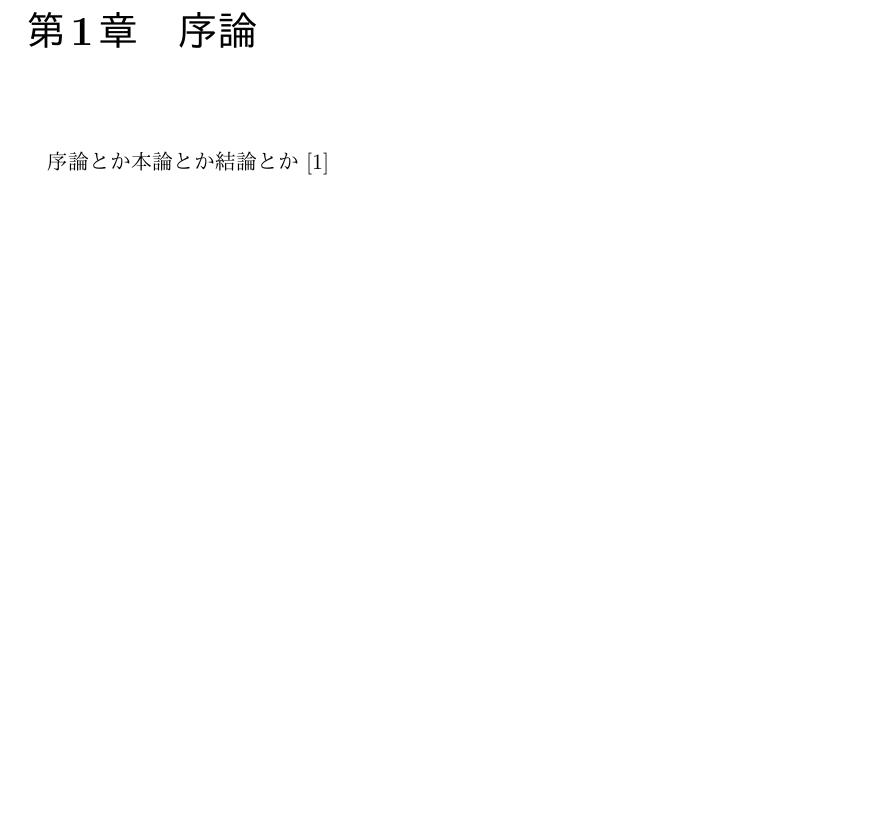
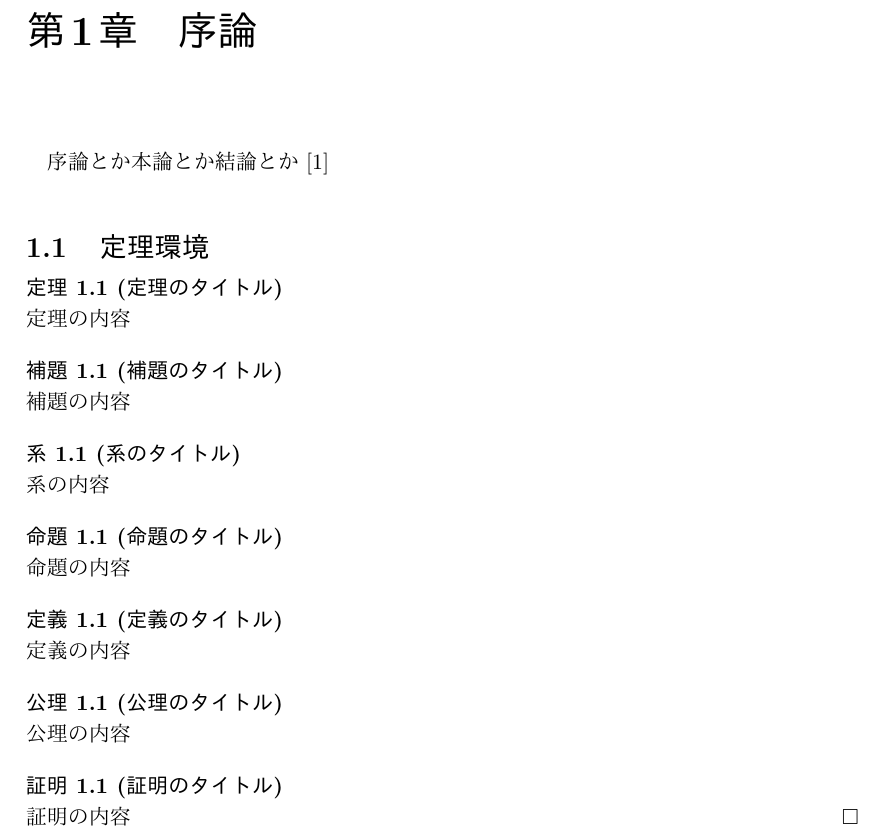
Before and after one commit to fetburner/sumiilab-tex, a LaTeX thesis (paper/paper.tex): part of page 5 of 8, cut so that both start at the same text, the shorter picture padded with empty space. The pictures show the PDF file paper/paper.pdf that the author committed with the source.

Commit message:
論文クラスファイルに定理環境を追加

```diff
--- a/paper/paper.tex
+++ b/paper/paper.tex
@@ -71,6 +108,36 @@
 %% BibTeX の使い方などは各自調べて下さい。
 序論とか本論とか結論とか \cite{TAPL}
 
+\section{定理環境}
+
+\begin{theorem}[定理のタイトル]
+  定理の内容
+\end{theorem}
+
+\begin{lemma}[補題のタイトル]
+  補題の内容
+\end{lemma}
+
+\begin{corollary}[系のタイトル]
+  系の内容
+\end{corollary}
+
+\begin{proposition}[命題のタイトル]
+  命題の内容
+\end{proposition}
+
+\begin{definition}[定義のタイトル]
+  定義の内容
+\end{definition}
+
+\begin{axiom}[公理のタイトル]
+  公理の内容
+\end{axiom}
+
+\begin{proof}[証明のタイトル]
+  証明の内容 \qed
+\end{proof}
+
 \chapter{本論}
 
 ソースコード\ref{src:listup_nodes}は二分木を深さ優先探索して、ノードを列挙する関数である。
```
Also changed, not shown: paper/paper.pdf, paper/paper.tex (37 more changed lines).
